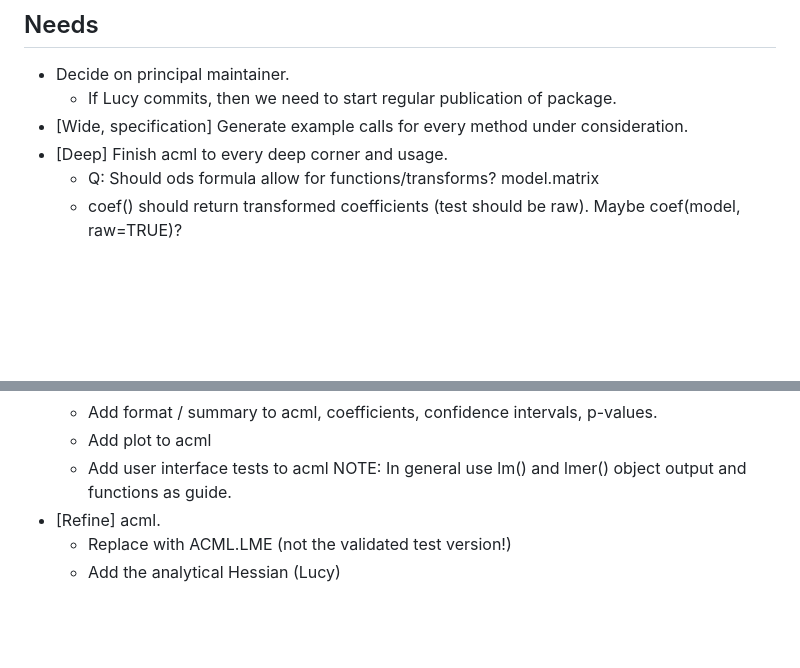
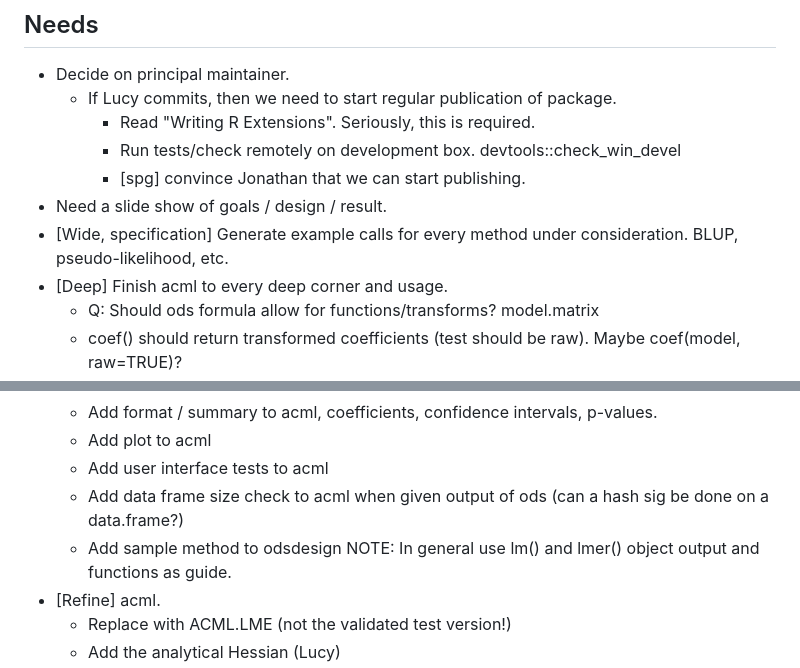
Before and after one commit to vubiostat/ODSMethods, a Markdown page: README.md, 2 parts joined by grey strips. Drawn GitHub-style; blank space fills up the shorter version.

Commit message:
Updated task list

```diff
--- a/README.md
+++ b/README.md
@@ -20,7 +20,11 @@ This package is a draft at present to bring together a wide variety of outcome d
 
 * Decide on principal maintainer.
   * If Lucy commits, then we need to start regular publication of package.
-* [Wide, specification] Generate example calls for every method under consideration.
+    * Read "Writing R Extensions". Seriously, this is required.
+    * Run tests/check remotely on development box. devtools::check_win_devel
+    * [spg] convince Jonathan that we can start publishing.
+* Need a slide show of goals / design / result.
+* [Wide, specification] Generate example calls for every method under consideration. BLUP, pseudo-likelihood, etc.
 * [Deep] Finish acml to every deep corner and usage.
   * Q: Should ods formula allow for functions/transforms? model.matrix
   * coef() should return transformed coefficients (test should be raw). Maybe coef(model, raw=TRUE)?
@@ -34,6 +38,8 @@ This package is a draft at present to bring together a wide variety of outcome d
   * Add format / summary to acml, coefficients, confidence intervals, p-values.
   * Add plot to acml
   * Add user interface tests to acml
+  * Add data frame size check to acml when given output of ods (can a hash sig be done on a data.frame?)
+  * Add sample method to odsdesign
   NOTE: In general use lm() and lmer() object output and functions as guide.
 * [Refine] acml.
   * Replace with ACML.LME (not the validated test version!)
```
